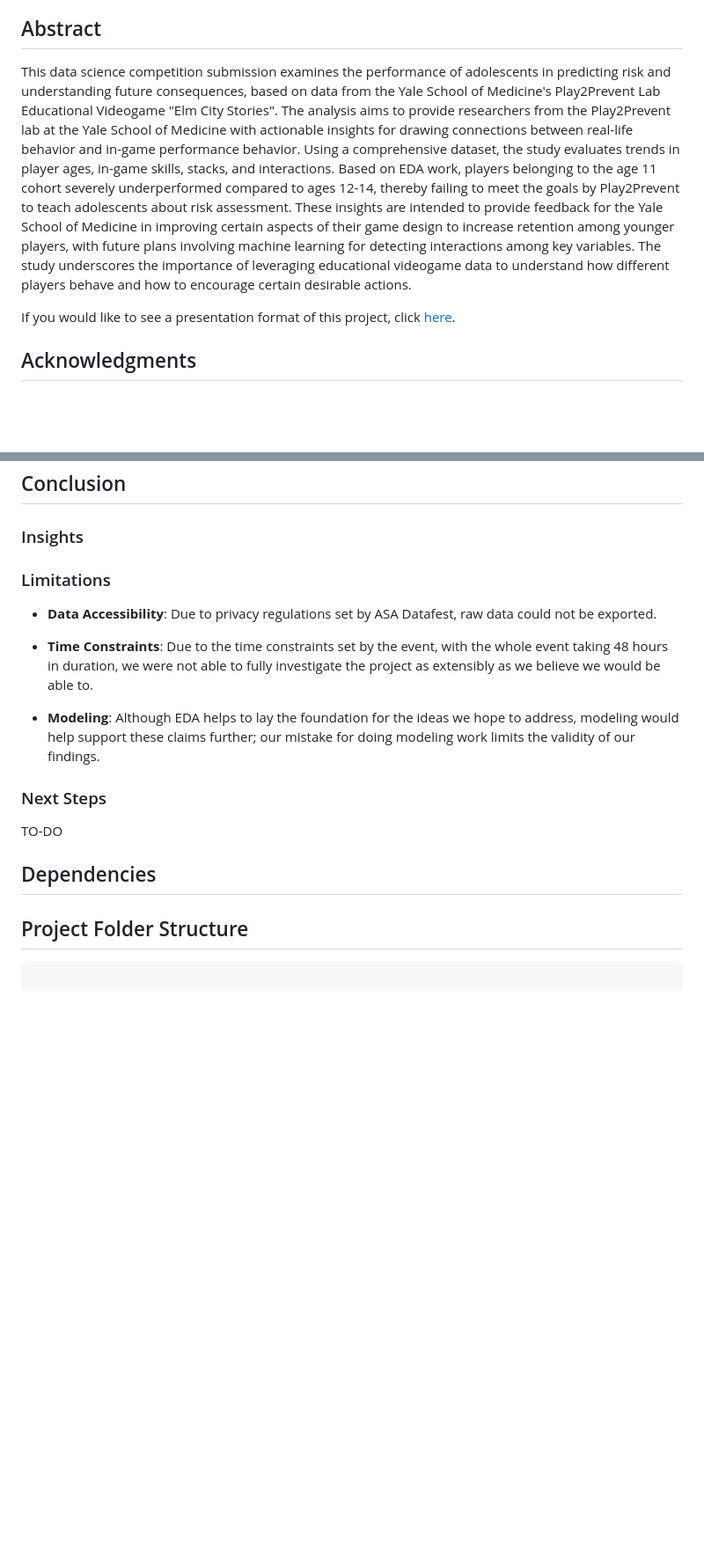
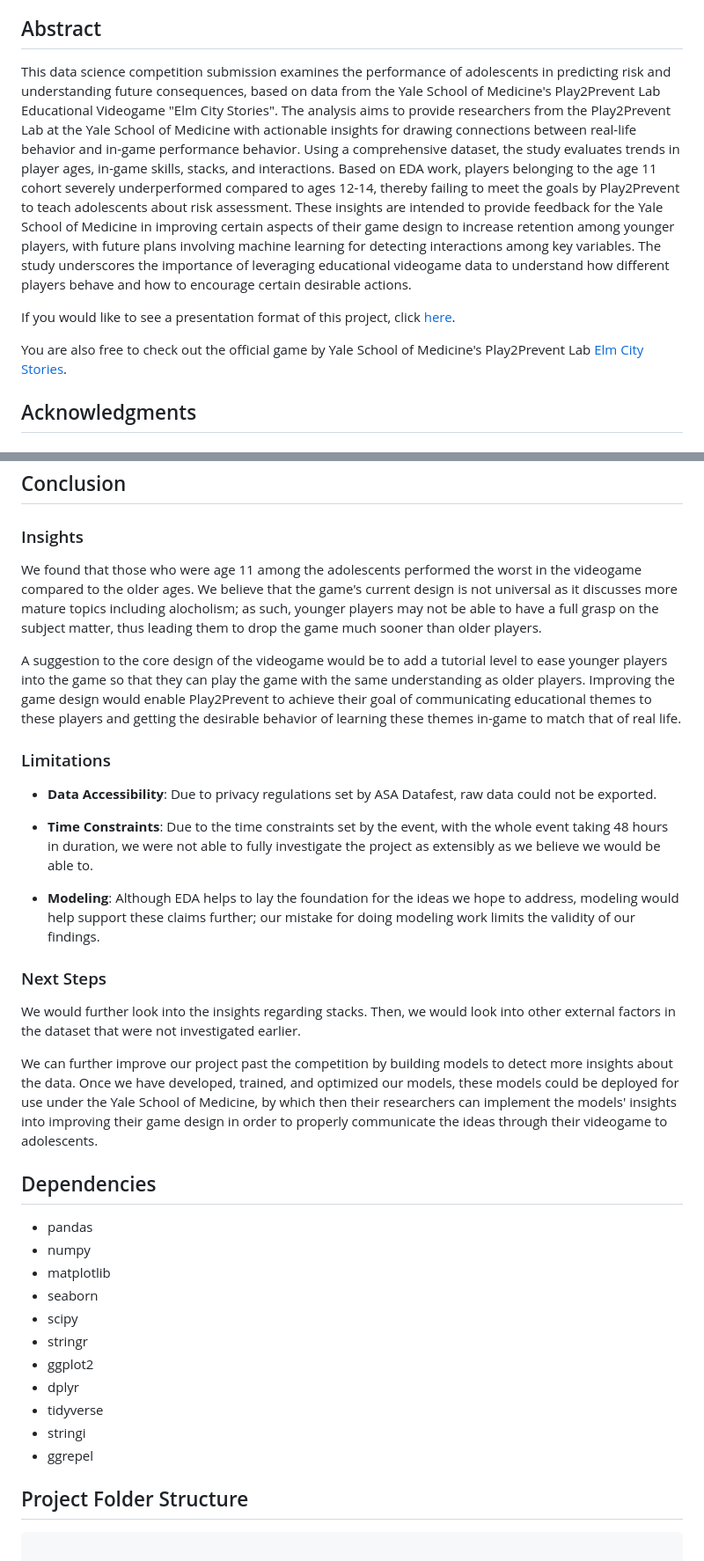
Before and after one commit to ChristopherFu01/DataFest2022, a Markdown page: README.md, 2 parts joined by grey strips. Shown at 88% size. Rendered like a GitHub page; blank space fills up the shorter version.

```diff
--- a/README.md
+++ b/README.md
@@ -22,9 +22,11 @@
 
 ## Abstract
 
-This data science competition submission examines the performance of adolescents in predicting risk and understanding future consequences, based on data from the Yale School of Medicine's Play2Prevent Lab Educational Videogame "Elm City Stories". The analysis aims to provide researchers from the Play2Prevent lab at the Yale School of Medicine with actionable insights for drawing connections between real-life behavior and in-game performance behavior. Using a comprehensive dataset, the study evaluates trends in player ages, in-game skills, stacks, and interactions. Based on EDA work, players belonging to the age 11 cohort severely underperformed compared to ages 12-14, thereby failing to meet the goals by Play2Prevent to teach adolescents about risk assessment. These insights are intended to provide feedback for the Yale School of Medicine in improving certain aspects of their game design to increase retention among younger players, with future plans involving machine learning for detecting interactions among key variables. The study underscores the importance of leveraging educational videogame data to understand how different players behave and how to encourage certain desirable actions.
+This data science competition submission examines the performance of adolescents in predicting risk and understanding future consequences, based on data from the Yale School of Medicine's Play2Prevent Lab Educational Videogame "Elm City Stories". The analysis aims to provide researchers from the Play2Prevent Lab at the Yale School of Medicine with actionable insights for drawing connections between real-life behavior and in-game performance behavior. Using a comprehensive dataset, the study evaluates trends in player ages, in-game skills, stacks, and interactions. Based on EDA work, players belonging to the age 11 cohort severely underperformed compared to ages 12-14, thereby failing to meet the goals by Play2Prevent to teach adolescents about risk assessment. These insights are intended to provide feedback for the Yale School of Medicine in improving certain aspects of their game design to increase retention among younger players, with future plans involving machine learning for detecting interactions among key variables. The study underscores the importance of leveraging educational videogame data to understand how different players behave and how to encourage certain desirable actions.
 
 If you would like to see a presentation format of this project, click [here](C3Data%20Bruin%20Group.pdf).
+
+You are also free to check out the official game by Yale School of Medicine's Play2Prevent Lab [Elm City Stories](https://schellgames.com/portfolio/playforward-elm-city-stories).
 
 ## Acknowledgments
 
@@ -52,6 +66,10 @@ TO-DO
 ## Conclusion
 
 ### Insights
+
+We found that those who were age 11 among the adolescents performed the worst in the videogame compared to the older ages. We believe that the game's current design is not universal as it discusses more mature topics including alocholism; as such, younger players may not be able to have a full grasp on the subject matter, thus leading them to drop the game much sooner than older players.
+
+A suggestion to the core design of the videogame would be to add a tutorial level to ease younger players into the game so that they can play the game with the same understanding as older players. Improving the game design would enable Play2Prevent to achieve their goal of communicating educational themes to these players and getting the desirable behavior of learning these themes in-game to match that of real life.
 
 ### Limitations
 
@@ -63,9 +81,23 @@ TO-DO
 
 ### Next Steps
 
-TO-DO
+We would further look into the insights regarding stacks. Then, we would look into other external factors in the dataset that were not investigated earlier.
+
+We can further improve our project past the competition by building models to detect more insights about the data. Once we have developed, trained, and optimized our models, these models could be deployed for use under the Yale School of Medicine, by which then their researchers can implement the models' insights into improving their game design in order to properly communicate the ideas through their videogame to adolescents.
 
 ## Dependencies
+
+- pandas
+- numpy
+- matplotlib
+- seaborn
+- scipy
+- stringr
+- ggplot2
+- dplyr
+- tidyverse
+- stringi
+- ggrepel
 
 ## Project Folder Structure
 
```
Also changed, not shown: other parts of README.md (+13 -1 lines).
